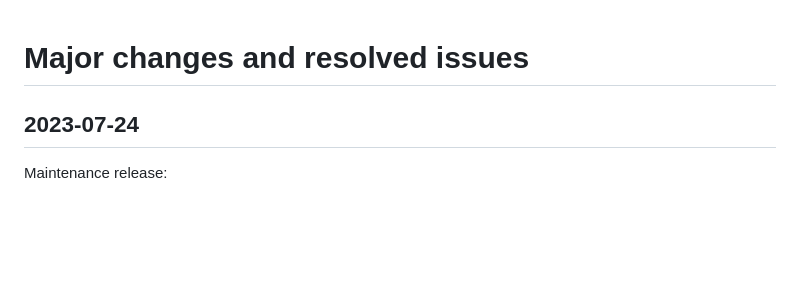
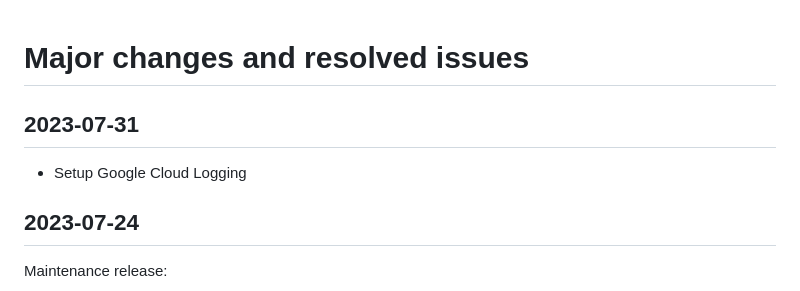
Before and after one commit to Convex-Dev/convex-web, a Markdown page: CHANGELOG.md, the part around the change. GitHub-like rendering; blank space fills up the shorter version.

Commit message:
Update CHANGELOG

```diff
--- a/CHANGELOG.md
+++ b/CHANGELOG.md
@@ -1,4 +1,7 @@
 # Major changes and resolved issues
+
+## 2023-07-31
+- Setup Google Cloud Logging
 
 ## 2023-07-24
 Maintenance release:
```
